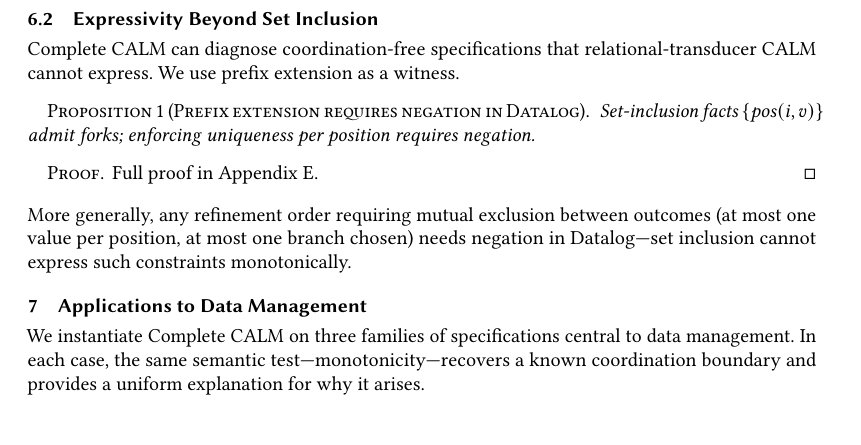
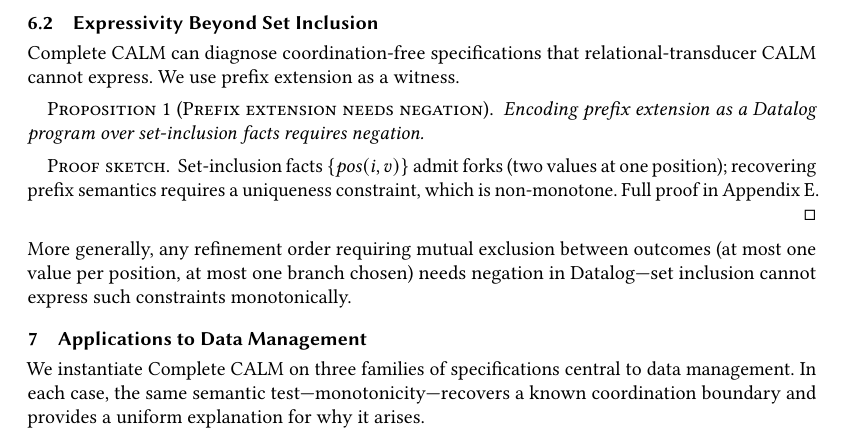
Before and after one commit to jhellerstein/coord-criterion, a LaTeX paper (main.tex): part of page 12 of 26, cut so that both start at the same text, the shorter picture padded with empty space. Compiled offline with pdfLaTeX.

Commit message:
Compress prefix-extension proof sketch

```diff
--- a/main.tex
+++ b/main.tex
@@ -1201,13 +1201,16 @@ Complete CALM can diagnose coordination-free specifications that
 relational-transducer CALM cannot express.
 We use prefix extension as a witness.
 
-\begin{proposition}[Prefix extension requires negation in Datalog]
+\begin{proposition}[Prefix extension needs negation]
   \label{prop:prefix-negation}
-  Set-inclusion facts $\{\mathit{pos}(i, v)\}$ admit forks;
-  enforcing uniqueness per position requires negation.
+  Encoding prefix extension as a Datalog program over set-inclusion
+  facts requires negation.
 \end{proposition}
 
-\begin{proof}
+\begin{proof}[Proof sketch]
+  Set-inclusion facts $\{\mathit{pos}(i, v)\}$ admit forks (two
+  values at one position); recovering prefix semantics requires a
+  uniqueness constraint, which is non-monotone.
   Full proof in Appendix~\ref{app:hierarchy}.
 \end{proof}
 
```
